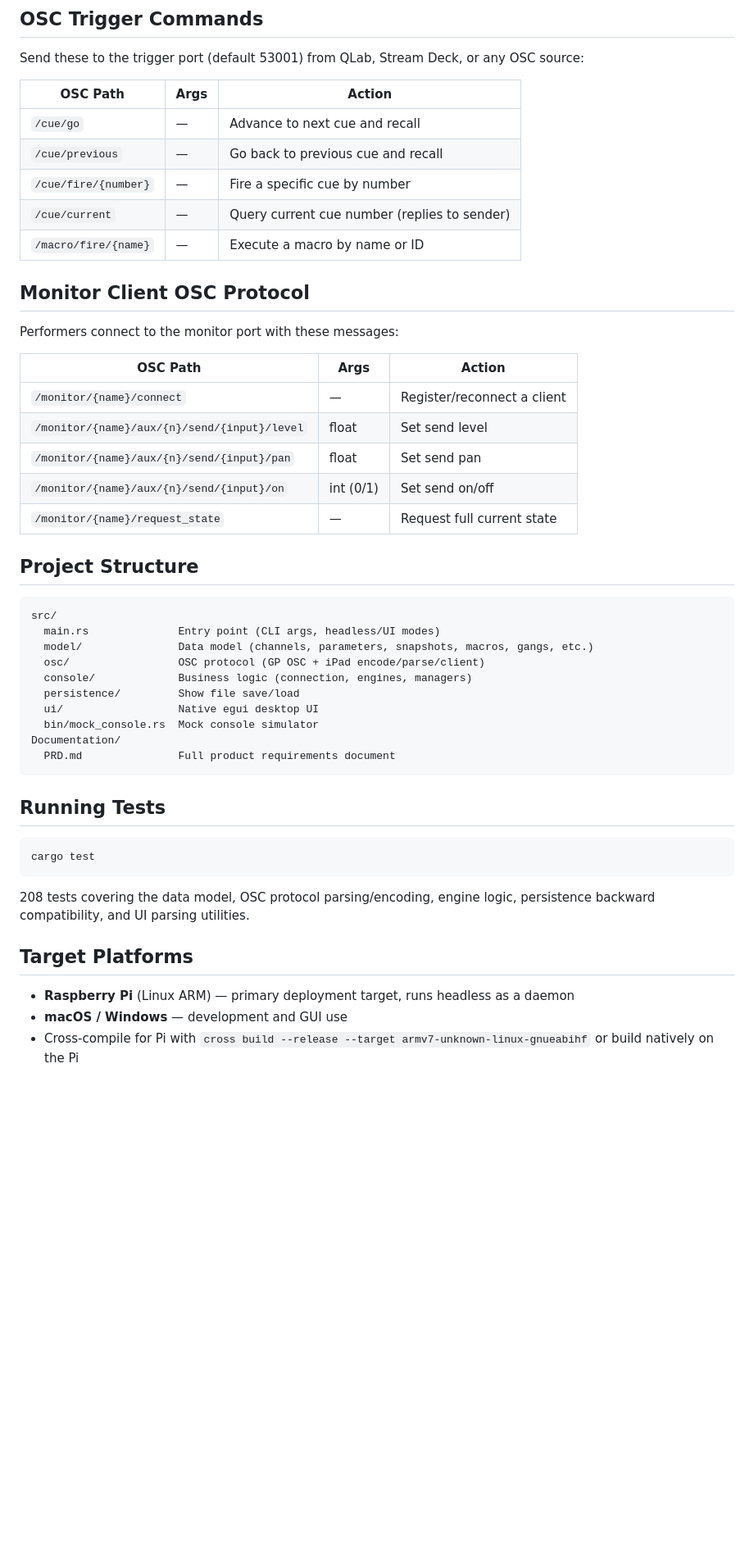
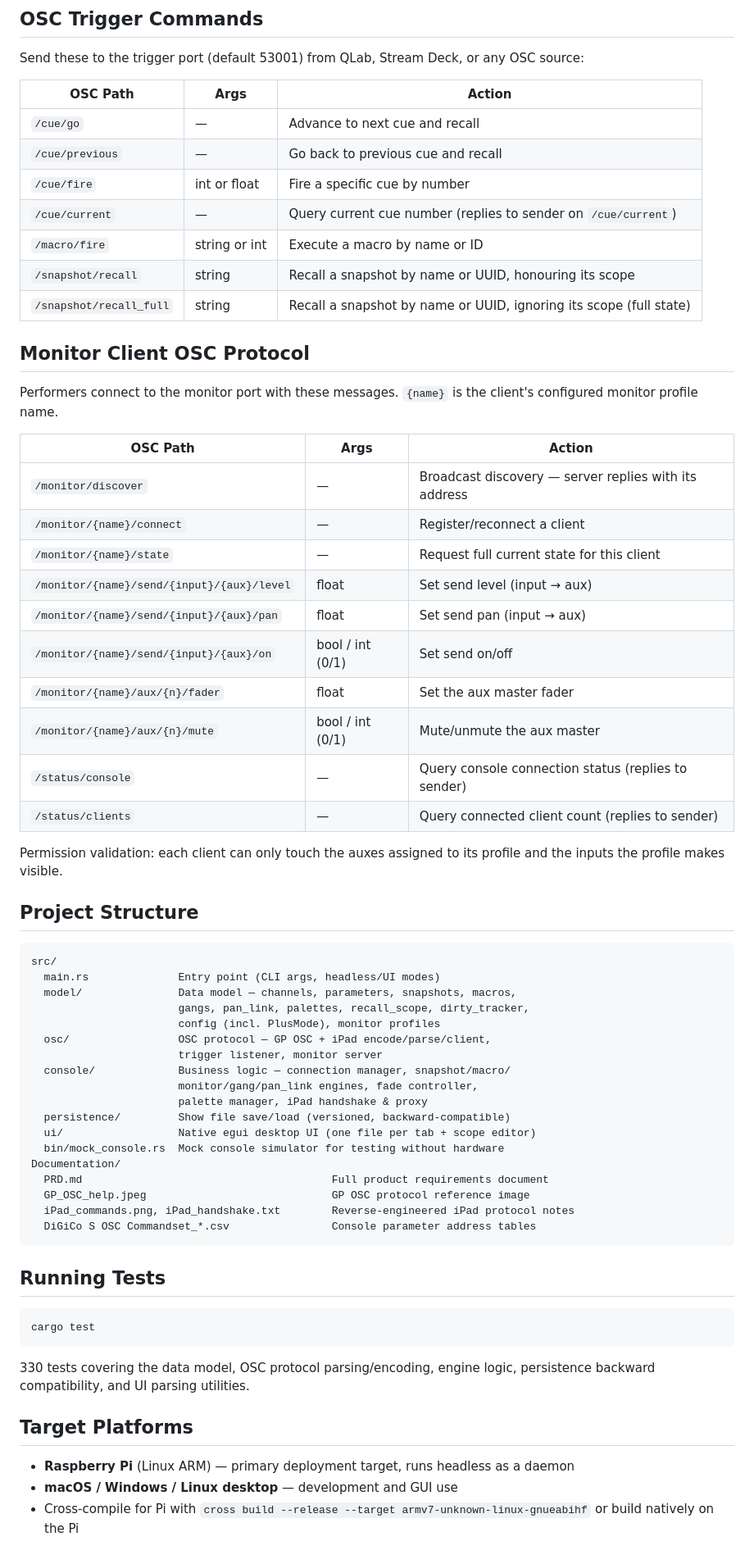
Before and after one commit to pob31/S21_HiJack, a Markdown page: README.md, the part around one of its changes. Shown at 82% size. Rendered like a GitHub page; blank space fills up the shorter version.

````diff
--- a/README.md
+++ b/README.md
@@ -121,35 +143,52 @@ Send these to the trigger port (default 53001) from QLab, Stream Deck, or any OS
 |---|---|---|
 | `/cue/go` | — | Advance to next cue and recall |
 | `/cue/previous` | — | Go back to previous cue and recall |
-| `/cue/fire/{number}` | — | Fire a specific cue by number |
-| `/cue/current` | — | Query current cue number (replies to sender) |
-| `/macro/fire/{name}` | — | Execute a macro by name or ID |
+| `/cue/fire` | int or float | Fire a specific cue by number |
+| `/cue/current` | — | Query current cue number (replies to sender on `/cue/current`) |
+| `/macro/fire` | string or int | Execute a macro by name or ID |
+| `/snapshot/recall` | string | Recall a snapshot by name or UUID, honouring its scope |
+| `/snapshot/recall_full` | string | Recall a snapshot by name or UUID, ignoring its scope (full state) |
 
 ## Monitor Client OSC Protocol
 
-Performers connect to the monitor port with these messages:
+Performers connect to the monitor port with these messages. `{name}` is the client's configured monitor profile name.
 
 | OSC Path | Args | Action |
 |---|---|---|
+| `/monitor/discover` | — | Broadcast discovery — server replies with its address |
 | `/monitor/{name}/connect` | — | Register/reconnect a client |
-| `/monitor/{name}/aux/{n}/send/{input}/level` | float | Set send level |
-| `/monitor/{name}/aux/{n}/send/{input}/pan` | float | Set send pan |
-| `/monitor/{name}/aux/{n}/send/{input}/on` | int (0/1) | Set send on/off |
-| `/monitor/{name}/request_state` | — | Request full current state |
+| `/monitor/{name}/state` | — | Request full current state for this client |
+| `/monitor/{name}/send/{input}/{aux}/level` | float | Set send level (input → aux) |
+| `/monitor/{name}/send/{input}/{aux}/pan` | float | Set send pan (input → aux) |
+| `/monitor/{name}/send/{input}/{aux}/on` | bool / int (0/1) | Set send on/off |
+| `/monitor/{name}/aux/{n}/fader` | float | Set the aux master fader |
+| `/monitor/{name}/aux/{n}/mute` | bool / int (0/1) | Mute/unmute the aux master |
+| `/status/console` | — | Query console connection status (replies to sender) |
+| `/status/clients` | — | Query connected client count (replies to sender) |
+
+Permission validation: each client can only touch the auxes assigned to its profile and the inputs the profile makes visible.
 
 ## Project Structure
 
 ```
 src/
   main.rs              Entry point (CLI args, headless/UI modes)
-  model/               Data model (channels, parameters, snapshots, macros, gangs, etc.)
-  osc/                 OSC protocol (GP OSC + iPad encode/parse/client)
-  console/             Business logic (connection, engines, managers)
-  persistence/         Show file save/load
-  ui/                  Native egui desktop UI
-  bin/mock_console.rs  Mock console simulator
+  model/               Data model — channels, parameters, snapshots, macros,
+                       gangs, pan_link, palettes, recall_scope, dirty_tracker,
+                       config (incl. PlusMode), monitor profiles
+  osc/                 OSC protocol — GP OSC + iPad encode/parse/client,
+                       trigger listener, monitor server
+  console/             Business logic — connection manager, snapshot/macro/
+                       monitor/gang/pan_link engines, fade controller,
+                       palette manager, iPad handshake & proxy
+  persistence/         Show file save/load (versioned, backward-compatible)
+  ui/                  Native egui desktop UI (one file per tab + scope editor)
+  bin/mock_console.rs  Mock console simulator for testing without hardware
 Documentation/
-  PRD.md               Full product requirements document
+  PRD.md                                       Full product requirements document
+  GP_OSC_help.jpeg                             GP OSC protocol reference image
+  iPad_commands.png, iPad_handshake.txt        Reverse-engineered iPad protocol notes
+  DiGiCo S OSC Commandset_*.csv                Console parameter address tables
 ```
 
 ## Running Tests
@@ -158,10 +197,10 @@ Documentation/
 cargo test
 ```
 
-208 tests covering the data model, OSC protocol parsing/encoding, engine logic, persistence backward compatibility, and UI parsing utilities.
+330 tests covering the data model, OSC protocol parsing/encoding, engine logic, persistence backward compatibility, and UI parsing utilities.
 
 ## Target Platforms
 
 - **Raspberry Pi** (Linux ARM) — primary deployment target, runs headless as a daemon
-- **macOS / Windows** — development and GUI use
+- **macOS / Windows / Linux desktop** — development and GUI use
 - Cross-compile for Pi with `cross build --release --target armv7-unknown-linux-gnueabihf` or build natively on the Pi
````
Also changed, not shown: other parts of README.md (+34 -11 lines).
